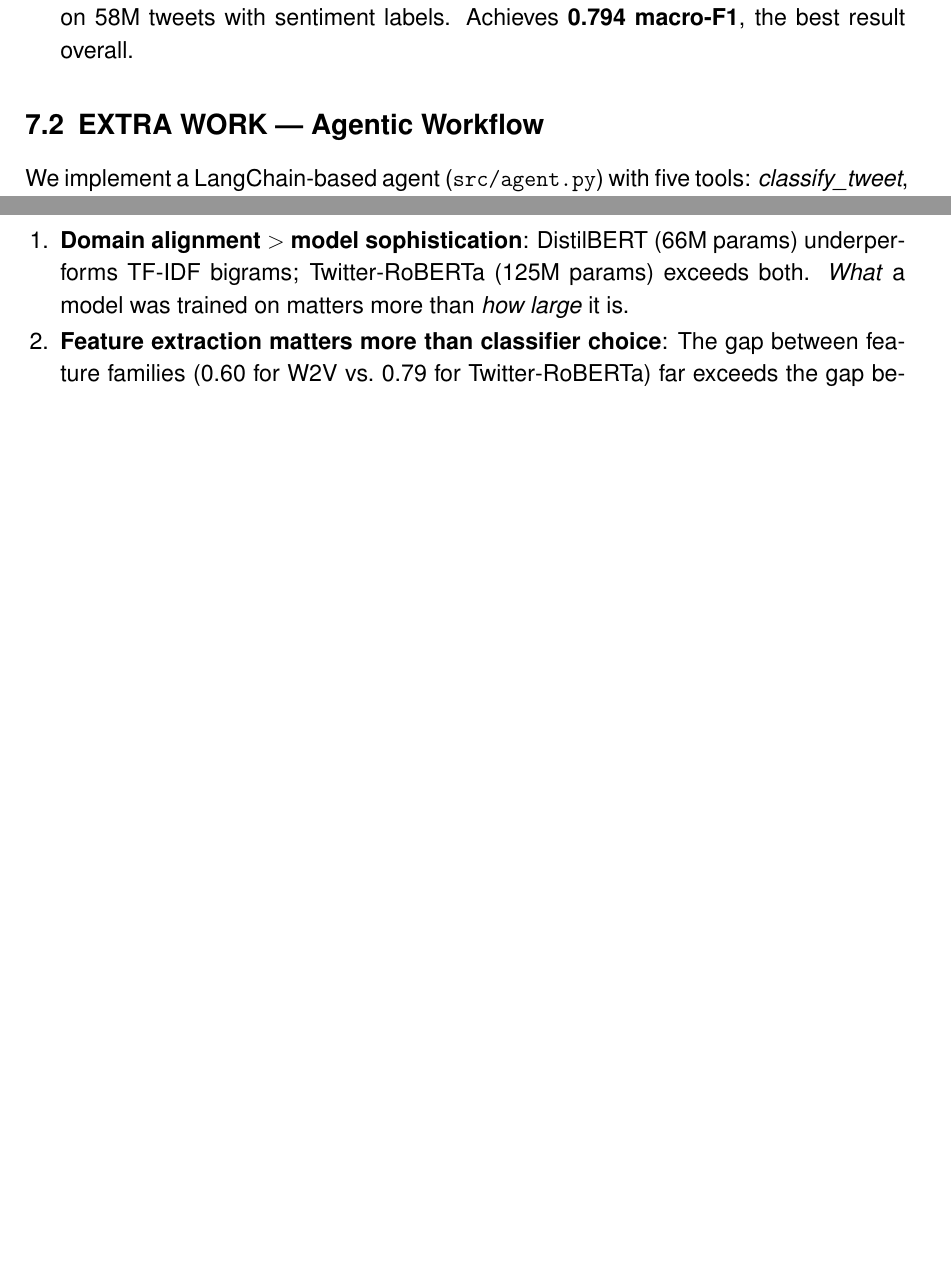
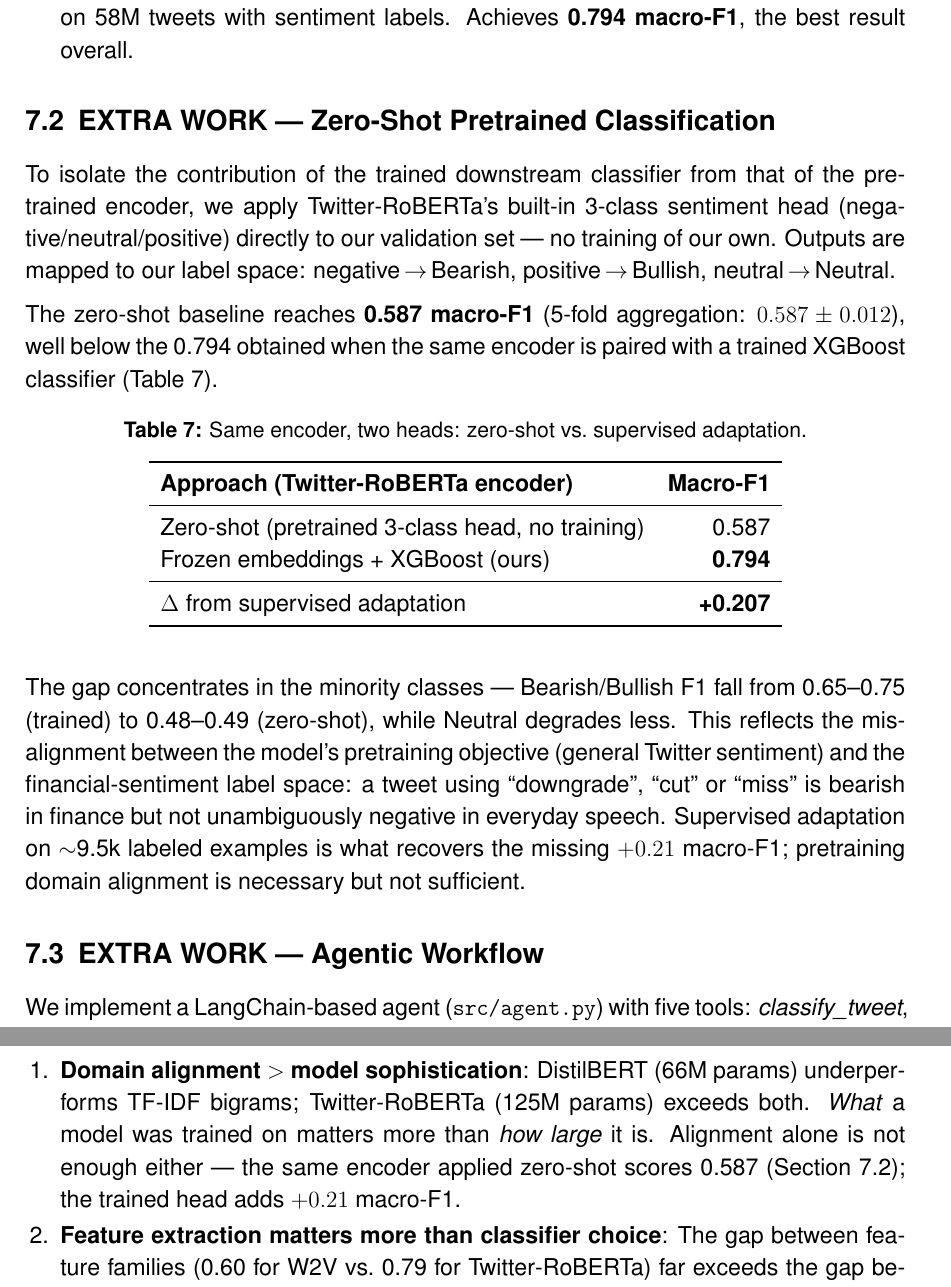
Before and after one commit to SamuelBraun/financial-tweet-sentiment, a LaTeX document (group_42/report/report_42.tex): two parts of pages 12 and 13 of 13 before the commit and two parts of pages 12 and 14 of 14 after it, joined at a grey line, cut so that both start at the same text, the shorter picture padded with empty space. Compiled offline with pdfLaTeX.

Commit message:
feat: add zero-shot Twitter-RoBERTa baseline (EXTRA WORK)
Applies the pretrained 3-class sentiment head directly to the validation set
to isolate the encoder's contribution from the trained downstream classifier.

- New notebook cells in section 5b (cached predictions, no retraining)
- Result: 0.587 macro-F1 zero-shot vs 0.794 with trained XGBoost head (+0.21)
- Report: new EXTRA WORK subsection (sec:zero_shot) with comparison table
- Conclusion takeaway #1 updated with the new finding
- gitignore: LaTeX intermediates (.aux, .log, etc.)

```diff
--- a/group_42/report/report_42.tex
+++ b/group_42/report/report_42.tex
@@ -451,6 +451,34 @@ We evaluate two additional pretrained encoders beyond the mandatory DistilBERT:
     Achieves \textbf{0.794~macro-F1}, the best result overall.
 \end{itemize}
 
+\subsection{EXTRA WORK --- Zero-Shot Pretrained Classification}
+\label{sec:zero_shot}
+
+To isolate the contribution of the trained downstream classifier from that of the pretrained encoder, we apply Twitter-RoBERTa's built-in 3-class sentiment head (negative/neutral/positive) directly to our validation set --- no training of our own.
+Outputs are mapped to our label space: negative\,$\rightarrow$\,Bearish, positive\,$\rightarrow$\,Bullish, neutral\,$\rightarrow$\,Neutral.
+
+The zero-shot baseline reaches \textbf{0.587~macro-F1} (5-fold aggregation: $0.587 \pm 0.012$), well below the 0.794 obtained when the same encoder is paired with a trained XGBoost classifier (Table~\ref{tab:zero_shot}).
+
+\begin{table}[H]
+\centering
+\caption{Same encoder, two heads: zero-shot vs.\ supervised adaptation.}
+\label{tab:zero_shot}
+\begin{tabular}{lr}
+\toprule
+\textbf{Approach (Twitter-RoBERTa encoder)} & \textbf{Macro-F1} \\
+\midrule
+Zero-shot (pretrained 3-class head, no training) & 0.587 \\
+Frozen embeddings + XGBoost (ours)               & \textbf{0.794} \\
+\midrule
+$\Delta$ from supervised adaptation              & \textbf{+0.207} \\
+\bottomrule
+\end{tabular}
+\end{table}
+
+The gap concentrates in the minority classes --- Bearish/Bullish F1 fall from 0.65--0.75 (trained) to 0.48--0.49 (zero-shot), while Neutral degrades less.
+This reflects the misalignment between the model's pretraining objective (general Twitter sentiment) and the financial-sentiment label space: a tweet using ``downgrade'', ``cut'' or ``miss'' is bearish in finance but not unambiguously negative in everyday speech.
+Supervised adaptation on $\sim$9.5k labeled examples is what recovers the missing $+0.21$~macro-F1; pretraining domain alignment is necessary but not sufficient.
+
 \subsection{EXTRA WORK --- Agentic Workflow}
 
 We implement a LangChain-based agent (\texttt{src/agent.py}) with five tools: \textit{classify\_tweet}, \textit{route\_model} (intelligent routing based on tweet characteristics), \textit{ensemble\_classify} (majority-vote across all models), \textit{compare\_models}, and \textit{explain\_\allowbreak prediction} (coefficient-based feature attribution).
@@ -520,6 +548,7 @@ The winning pipeline --- Twitter-RoBERTa + XGBoost --- achieves \textbf{0.794~ma
 \begin{enumerate}
     \item \textbf{Domain alignment $>$ model sophistication}: DistilBERT (66M~params) underperforms TF-IDF bigrams; Twitter-RoBERTa (125M~params) exceeds both.
     \textit{What} a model was trained on matters more than \textit{how large} it is.
+    Alignment alone is not enough either --- the same encoder applied zero-shot scores 0.587 (Section~\ref{sec:zero_shot}); the trained head adds $+0.21$~macro-F1.
 
     \item \textbf{Feature extraction matters more than classifier choice}: The gap between feature families (0.60 for W2V vs.\ 0.79 for Twitter-RoBERTa) far exceeds the gap between classifiers within a family (0.02--0.05).
 
```
Also changed, not shown: group_42/report/report_42.pdf, 3 other files.
